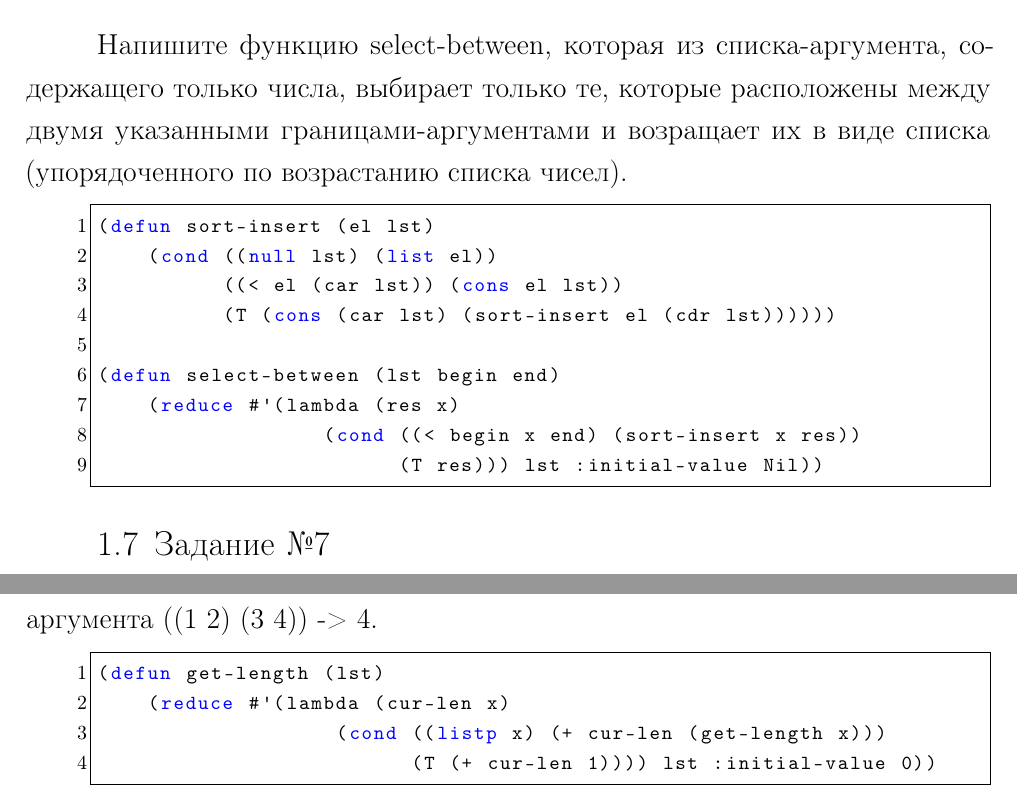
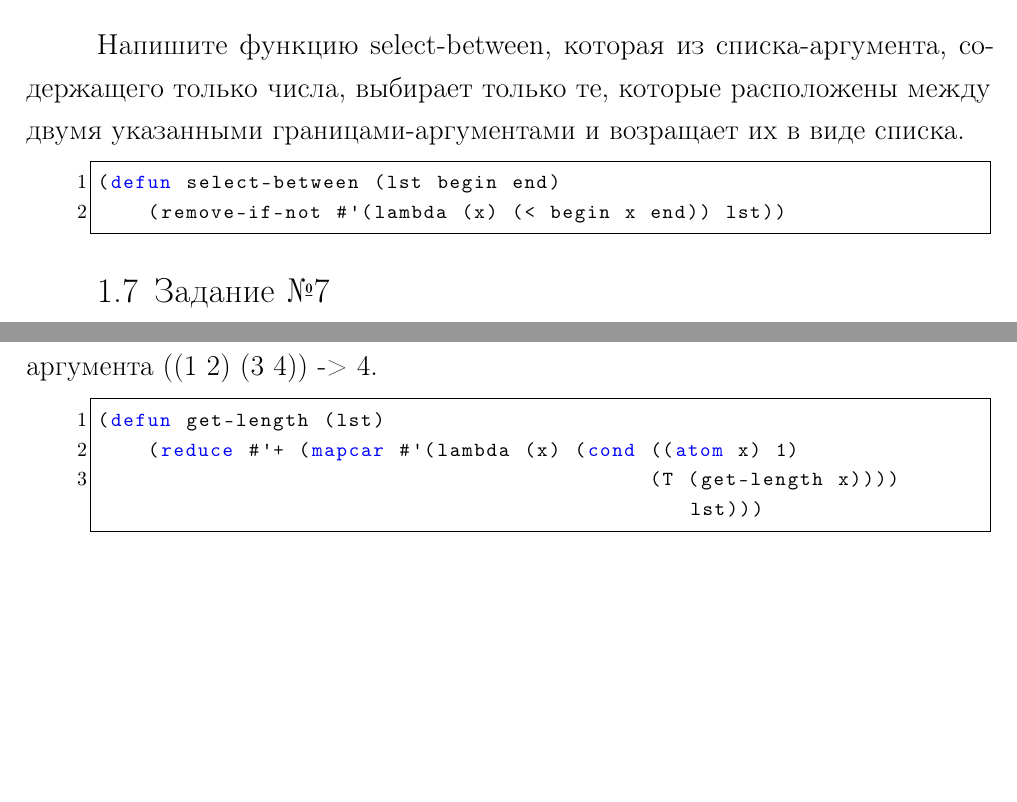
Before and after one commit to MyMiDiII/bmstu-falp, a LaTeX document (lab06/tex/report.tex, which reads lab06/tex/02-main.tex): two parts of pages 3 and 4 of 4, joined at a grey line, cut so that both start at the same text, the shorter picture padded with empty space. Compiled offline with pdfLaTeX; a LaTeX package or settings file that is missing is left out.

Commit message:
FIX: lab06 for NB

```diff
--- a/lab06/tex/02-main.tex
+++ b/lab06/tex/02-main.tex
@@ -102,21 +102,13 @@
 
 Напишите функцию select-between, которая из списка-аргумента, содержащего
 только числа, выбирает только те, которые расположены между двумя указанными
-границами-аргументами и возращает их в виде списка (упорядоченного по
-возрастанию списка чисел).
+границами-аргументами и возращает их в виде списка.
 
 \vspace{4mm}
 \begin{minipage}{0.92\linewidth}
 \begin{lstlisting}
-(defun sort-insert (el lst)
-    (cond ((null lst) (list el))
-          ((< el (car lst)) (cons el lst))
-          (T (cons (car lst) (sort-insert el (cdr lst))))))
-
 (defun select-between (lst begin end)
-    (reduce #'(lambda (res x)
-                  (cond ((< begin x end) (sort-insert x res))
-                        (T res))) lst :initial-value Nil))
+    (remove-if-not #'(lambda (x) (< begin x end)) lst))
 \end{lstlisting}
 \end{minipage}
 
@@ -161,8 +153,7 @@ initial-value не задано, то возвращается элемент и
 \begin{minipage}{0.92\linewidth}
 \begin{lstlisting}
 (defun get-length (lst)
-    (reduce #'(lambda (cur-len x)
-                   (cond ((listp x) (+ cur-len (get-length x)))
-                         (T (+ cur-len 1)))) lst :initial-value 0))
+    (reduce #'+ (mapcar #'(lambda (x) (cond ((atom x) 1)
+                                            (T (get-length x)))) lst)))
 \end{lstlisting}
 \end{minipage}
```
Also changed, not shown: lab06/pdf/report.pdf, lab06/tex/02-main.tex (8 more changed lines).
